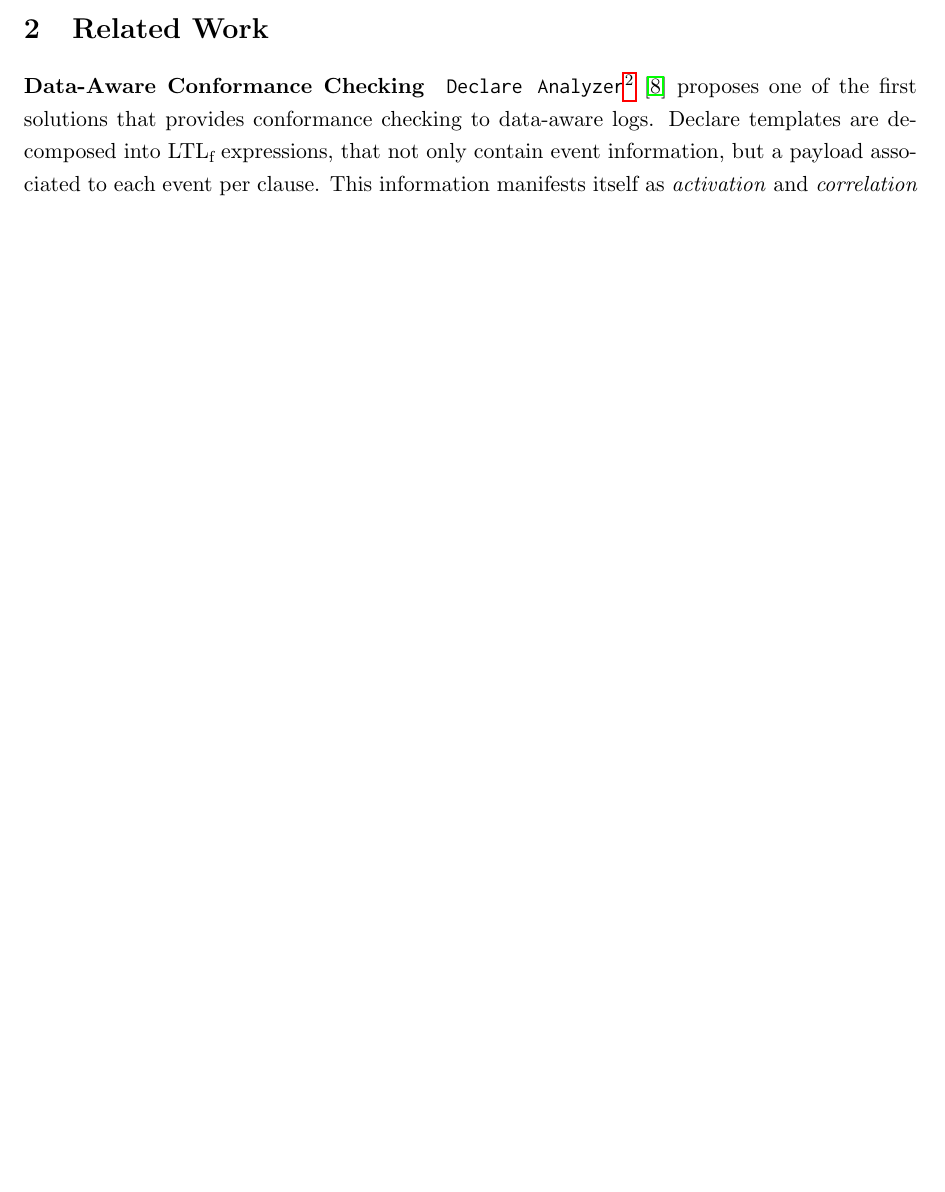
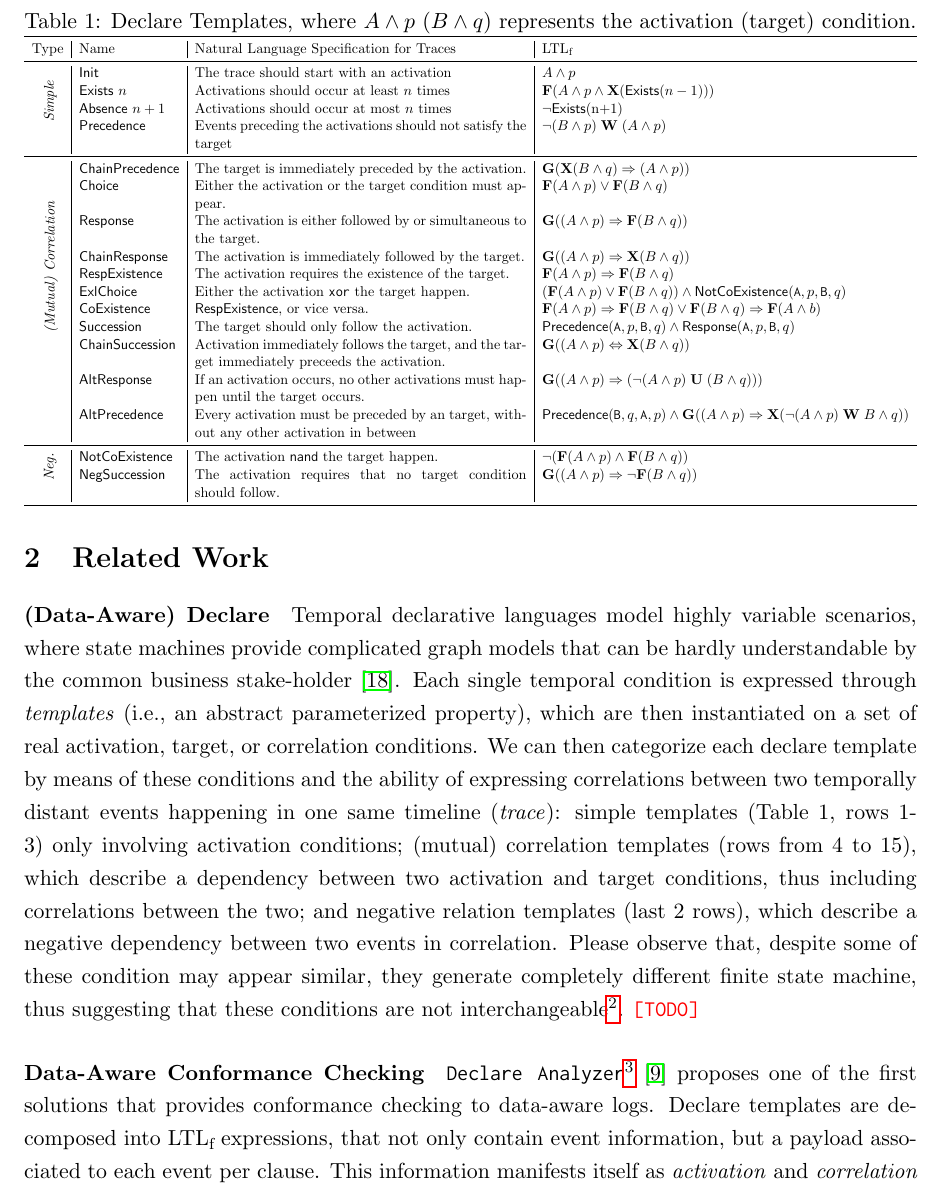
Before and after one commit to SamuelAppleby/IDEAS_-22, a LaTeX paper (OTHERCONF/OtherConference.tex, which reads OTHERCONF/macros.tex, OTHERCONF/sections/20a_declare.tex): part of page 4 of 11 before the commit and part of page 5 of 12 after it, cut at the place of the change, the shorter picture padded with empty space. Compiled offline with pdfLaTeX.

Commit message:
Changes I forgot

```diff
--- a/OTHERCONF/macros.tex
+++ b/OTHERCONF/macros.tex
@@ -1,7 +1,9 @@
 \usepackage{amsmath,amssymb}
-\newcommand{\Next}{\ensuremath{\bigcirc}}
-\newcommand{\Globally}{\ensuremath{\Box}}
-\newcommand{\Future}{\ensuremath{\lozenge}}
+\newcommand{\Next}{\ensuremath{\mathbf{X}}}
+\newcommand{\Globally}{\ensuremath{\mathbf{G}}}
+\newcommand{\Future}{\ensuremath{\mathbf{F}}}
+\newcommand{\WeakUntil}[2]{\ensuremath{{#1}\;\mathbf{W}\;{#2}}}
+\newcommand{\DUntil}[2]{\ensuremath{{#1}\;\mathbf{U}\;{#2}}}
 \newcommand{\MonoDeclareClause}[4]{\textsf{#1}(\texttt{#2},#3,{#4})}
 \newcommand{\DeclareClause}[5]{\textsf{#1}(\texttt{#2},#3,\texttt{#4},#5)}
 \newcommand{\DeclareClauseWithJoin}[6]{\textsf{#1}(\texttt{#2},#3,\texttt{#4},#5)\;\textsf{where}\;#6}
--- /dev/null
+++ b/OTHERCONF/sections/20a_declare.tex
@@ -0,0 +1,40 @@
+\begin{table}
+	\centering
+\caption{Declare Templates, where $A\wedge p$ ($B\wedge q$) represents the activation (target) condition.}\label{tab:dt}
+\resizebox{\textwidth}{!}{\begin{tabular}{c|l|p{9cm}|l}
+	\toprule
+	Type & Name & Natural Language Specification for Traces & \LTLf\\
+	\midrule
+	 \parbox[t]{2mm}{\multirow{4}{*}{\rotatebox[origin=c]{90}{\textit{Simple}}}} & \textsf{Init} & The trace should start with an activation & $A\wedge p$\\
+	 & \textsf{Exists} $n$ & Activations should occur at least $n$ times & $\Future(A\wedge p \wedge \Next (\textsf{Exists} (n-1)))$\\
+	 & \textsf{Absence} $n+1$ & Activations should occur at most $n$ times & $\neg \textsf{Exists}$(n+1)\\
+	 & \textsf{Precedence}  & Events preceding the activations should not satisfy the target & $\WeakUntil{\neg(B\wedge p)}{(A\wedge p)}$\\
+	 \midrule
+	 \parbox[t]{2mm}{\multirow{12}{*}{\rotatebox[origin=c]{90}{\textit{(Mutual) Correlation}}}} 	 & \textsf{ChainPrecedence}  & The target is immediately preceded by the activation. & $\Globally(\Next(B\wedge q)\Rightarrow (A\wedge p))$\\
+	& \textsf{Choice}  & Either the activation or the target condition must appear. & $\Future(A\wedge p)\vee\Future(B\wedge q)$ \\
+	 & \textsf{Response} & The activation is either followed by or simultaneous to  the target. & $\Globally((A\wedge p)\Rightarrow\Future(B\wedge q))$ \\
+	 & \textsf{ChainResponse}  & The activation is immediately followed by the target. & $\Globally((A\wedge p)\Rightarrow \Next(B\wedge q))$\\
+	 & \textsf{RespExistence}  & The activation requires the existence of the target.& $\Future(A\wedge p)\Rightarrow\Future(B\wedge q)$ \\
+	 & \textsf{ExlChoice} & Either the activation \texttt{xor} the target happen. & $(\Future(A\wedge p)\vee \Future(B\wedge q))\wedge \DeclareClause{NotCoExistence}{A}{p}{B}{q}$\\
+	 & \textsf{CoExistence}  & \textsf{RespExistence}, or vice versa. & $\Future(A\wedge p)\Rightarrow\Future(B\wedge q)\vee \Future(B\wedge q)\Rightarrow\Future(A\wedge b)$\\
+	 & \textsf{Succession}  & The target should only follow the activation. & $\DeclareClause{Precedence}{A}{p}{B}{q}\wedge \DeclareClause{Response}{A}{p}{B}{q}$\\
+
+	 & \textsf{ChainSuccession}  & Activation immediately follows the target, and the target immediately preceeds the activation. & $\Globally((A\wedge p)\Leftrightarrow\Next(B\wedge q))$\\
+	 & \textsf{AltResponse}  & If an activation occurs, no other activations must happen until the target occurs.  & $\Globally((A\wedge p)\Rightarrow(\DUntil{\neg(A\wedge p)}{(B\wedge q)}))$\\
+	 & \textsf{AltPrecedence}  & Every activation must be preceded by an target, without any other
+	 activation in between &   $\DeclareClause{Precedence}{B}{q}{A}{p}\wedge \Globally((A\wedge p)\Rightarrow \Next(\WeakUntil{\neg(A\wedge p)}{B\wedge q}))$\\
+	 \midrule
+
+	 \parbox[t]{2mm}{\multirow{2}{*}{\rotatebox[origin=c]{90}{\textit{Neg.}}}} & \textsf{NotCoExistence} & The activation \texttt{nand} the target happen.&  $\neg(\Future(A\wedge p)\wedge\Future(B\wedge q))$\\
+	 & \textsf{NegSuccession} & The activation requires that no target condition should follow.& $\Globally((A\wedge p)\Rightarrow \neg\Future(B\wedge q))$ \\
+	 \bottomrule
+\end{tabular}}
+\end{table}
+
+
+
+\paragraph*{(Data-Aware) Declare} Temporal declarative languages model highly variable scenarios, where state machines provide complicated graph models that can be hardly understandable by the common business stake-holder \cite{PichlerWZPMR11}. Each single temporal condition is expressed through \textit{templates} (i.e., an abstract parameterized property), which are then instantiated on a set of real activation, target, or correlation conditions. We can then categorize each declare template by means of these conditions and the ability of expressing correlations between two temporally distant events happening in one same timeline (\textit{trace}): simple
+ templates (Table \ref{tab:dt}, rows 1-3) only involving activation conditions; (mutual)
+ correlation templates (rows from 4 to 15), which describe a dependency between two
+activation and target conditions, thus including correlations between the two; and negative relation templates (last 2 rows), which describe a negative
+dependency between two events in correlation. Please observe that, despite some of these condition may appear similar, they generate completely different finite state machine, thus suggesting that these conditions are not interchangeable\footnote{\url{http://ltlf2dfa.diag.uniroma1.it/}}. \texttt{\color{red}[TODO]}
```
Also changed, not shown: OTHERCONF/OtherConference.tex (+2 -1 lines), OTHERCONF/refs.bib (+38 -4 lines), OTHERCONF/sections/10introduction.tex (+3 -2 lines).
